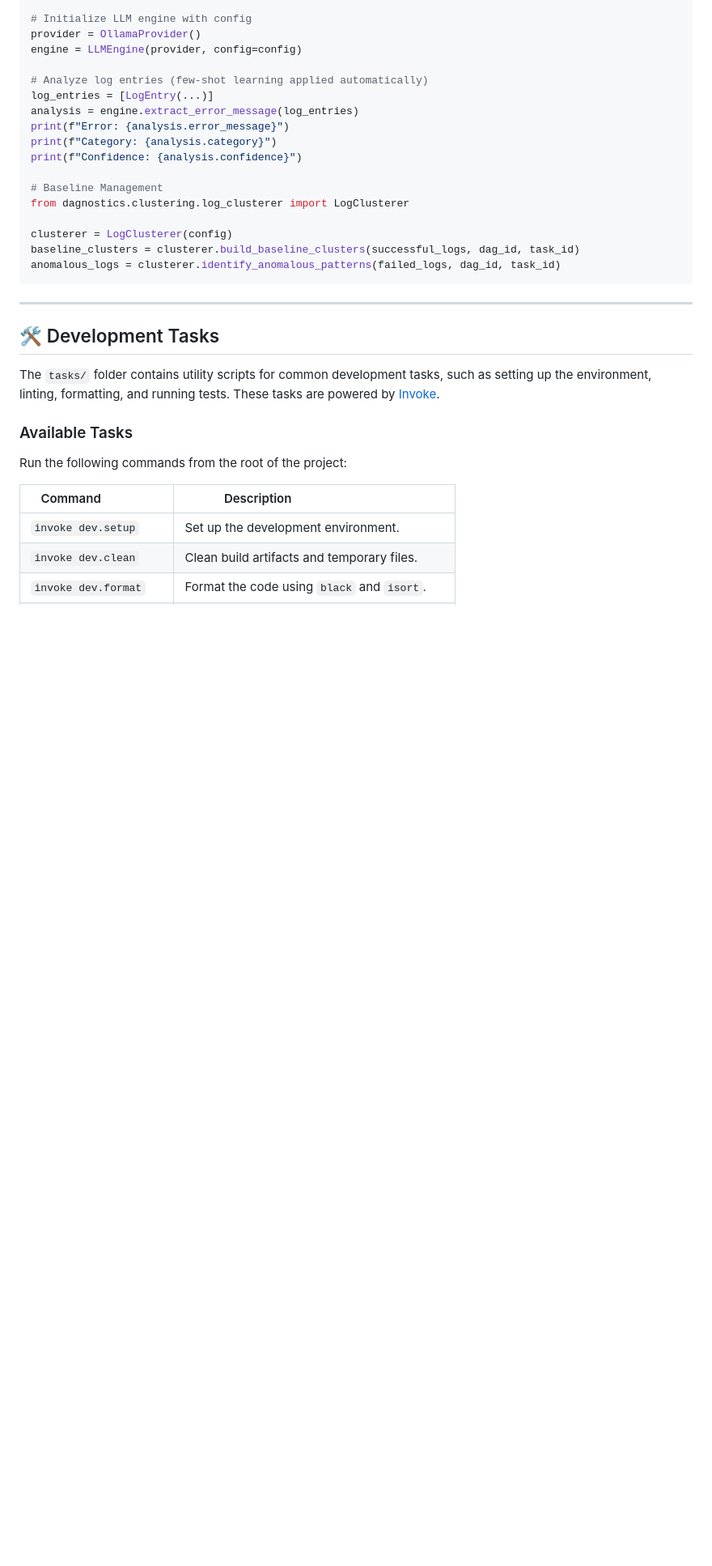
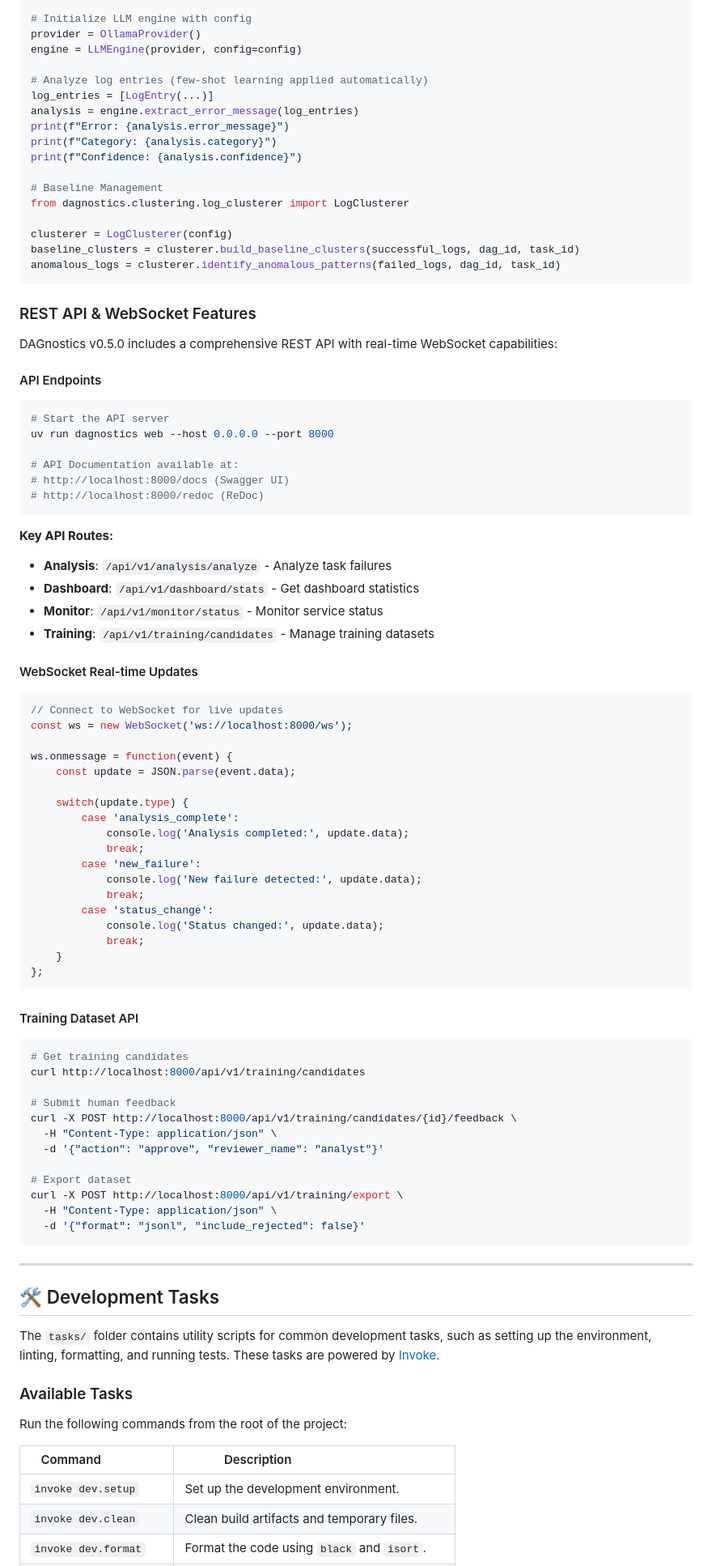
Before and after one commit to pesnik/dagnostics, a Markdown page: README.md, the part around the change printed below. Shown: that part at 81% size. Rendered like a GitHub page; blank space fills up the shorter version.

````diff
--- a/README.md
+++ b/README.md
@@ -418,6 +456,67 @@ from dagnostics.clustering.log_clusterer import LogClusterer
 clusterer = LogClusterer(config)
 baseline_clusters = clusterer.build_baseline_clusters(successful_logs, dag_id, task_id)
 anomalous_logs = clusterer.identify_anomalous_patterns(failed_logs, dag_id, task_id)
+```
+
+### REST API & WebSocket Features
+
+DAGnostics v0.5.0 includes a comprehensive REST API with real-time WebSocket capabilities:
+
+#### API Endpoints
+
+```bash
+# Start the API server
+uv run dagnostics web --host 0.0.0.0 --port 8000
+
+# API Documentation available at:
+# http://localhost:8000/docs (Swagger UI)
+# http://localhost:8000/redoc (ReDoc)
+```
+
+**Key API Routes:**
+- **Analysis**: `/api/v1/analysis/analyze` - Analyze task failures
+- **Dashboard**: `/api/v1/dashboard/stats` - Get dashboard statistics
+- **Monitor**: `/api/v1/monitor/status` - Monitor service status
+- **Training**: `/api/v1/training/candidates` - Manage training datasets
+
+#### WebSocket Real-time Updates
+
+```javascript
+// Connect to WebSocket for live updates
+const ws = new WebSocket('ws://localhost:8000/ws');
+
+ws.onmessage = function(event) {
+    const update = JSON.parse(event.data);
+
+    switch(update.type) {
+        case 'analysis_complete':
+            console.log('Analysis completed:', update.data);
+            break;
+        case 'new_failure':
+            console.log('New failure detected:', update.data);
+            break;
+        case 'status_change':
+            console.log('Status changed:', update.data);
+            break;
+    }
+};
+```
+
+#### Training Dataset API
+
+```bash
+# Get training candidates
+curl http://localhost:8000/api/v1/training/candidates
+
+# Submit human feedback
+curl -X POST http://localhost:8000/api/v1/training/candidates/{id}/feedback \
+  -H "Content-Type: application/json" \
+  -d '{"action": "approve", "reviewer_name": "analyst"}'
+
+# Export dataset
+curl -X POST http://localhost:8000/api/v1/training/export \
+  -H "Content-Type: application/json" \
+  -d '{"format": "jsonl", "include_rejected": false}'
 ```
 
 ---
````
Also changed, not shown: other parts of README.md (+51 -13 lines).
